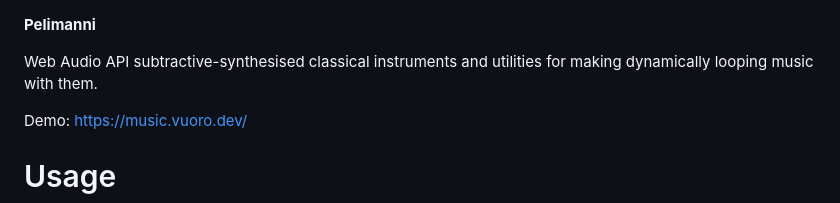
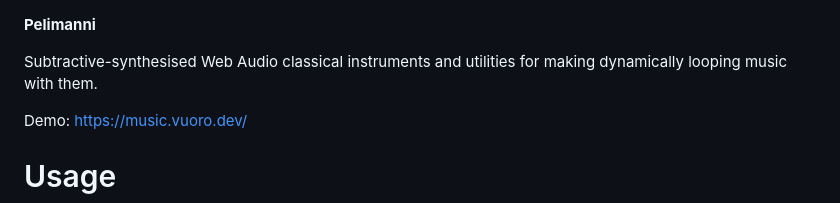
Before and after one commit to vuoro/pelimanni, a Markdown page: README.md, the part around the change. Rendered like a GitHub page.

```diff
--- a/README.md
+++ b/README.md
@@ -1,6 +1,6 @@
 **Pelimanni**
 
-Web Audio API subtractive-synthesised classical instruments and utilities for making dynamically looping music with them.
+Subtractive-synthesised Web Audio classical instruments and utilities for making dynamically looping music with them.
 
 Demo: https://music.vuoro.dev/
 
```
